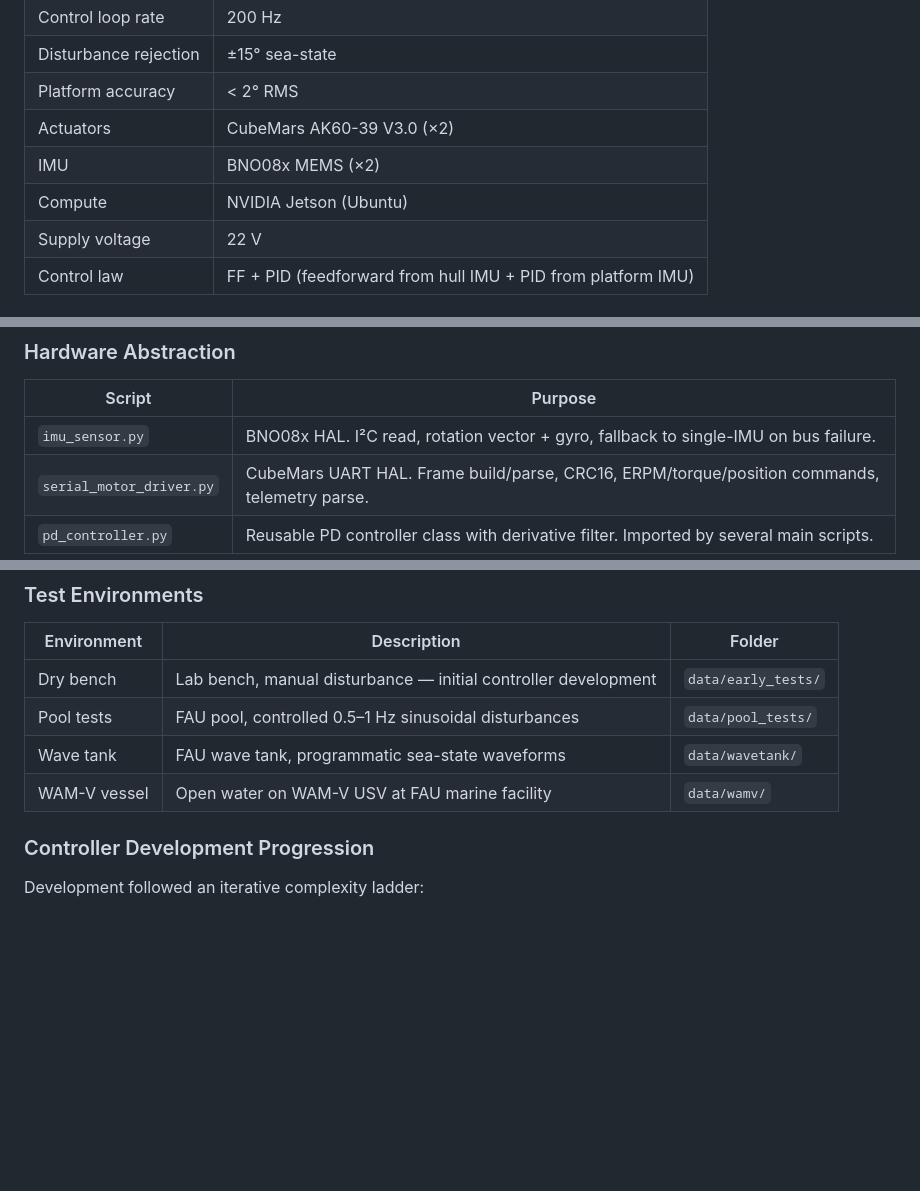
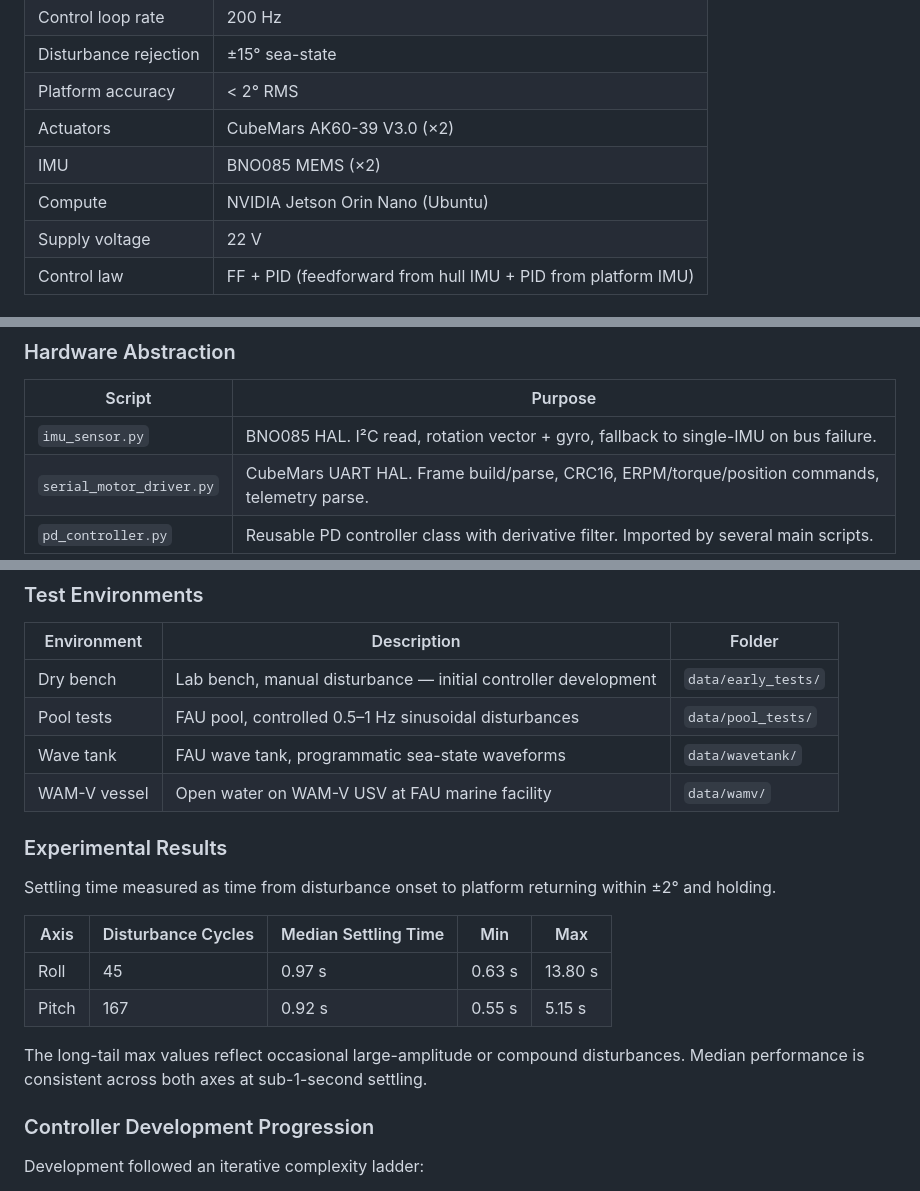
Before and after one commit to click-b8/Maritime-Active-Gimbal-Platform, a Markdown page: README.md, 3 parts joined by grey strips. Rendered like a GitHub page; blank space fills up the shorter version.

```diff
--- a/README.md
+++ b/README.md
@@ -46,8 +51,8 @@ A two-axis gimbal driven by direct-drive torque motors actively counteracts vess
 | Disturbance rejection | ±15° sea-state |
 | Platform accuracy | < 2° RMS |
 | Actuators | CubeMars AK60-39 V3.0 (×2) |
-| IMU | BNO08x MEMS (×2) |
-| Compute | NVIDIA Jetson (Ubuntu) |
+| IMU | BNO085 MEMS (×2) |
+| Compute | NVIDIA Jetson Orin Nano (Ubuntu) |
 | Supply voltage | 22 V |
 | Control law | FF + PID (feedforward from hull IMU + PID from platform IMU) |
 
@@ -146,7 +157,7 @@ All runnable scripts live in `firmware/`. Install dependencies with `pip install
 
 | Script | Purpose |
 |---|---|
-| `imu_sensor.py` | BNO08x HAL. I²C read, rotation vector + gyro, fallback to single-IMU on bus failure. |
+| `imu_sensor.py` | BNO085 HAL. I²C read, rotation vector + gyro, fallback to single-IMU on bus failure. |
 | `serial_motor_driver.py` | CubeMars UART HAL. Frame build/parse, CRC16, ERPM/torque/position commands, telemetry parse. |
 | `pd_controller.py` | Reusable PD controller class with derivative filter. Imported by several main scripts. |
 
@@ -286,6 +320,17 @@ python3 firmware/parse_fpd_run.py fpd_tune_data_20260409_143022.csv
 | Pool tests | FAU pool, controlled 0.5–1 Hz sinusoidal disturbances | `data/pool_tests/` |
 | Wave tank | FAU wave tank, programmatic sea-state waveforms | `data/wavetank/` |
 | WAM-V vessel | Open water on WAM-V USV at FAU marine facility | `data/wamv/` |
+
+### Experimental Results
+
+Settling time measured as time from disturbance onset to platform returning within ±2° and holding.
+
+| Axis | Disturbance Cycles | Median Settling Time | Min | Max |
+|---|---|---|---|---|
+| Roll | 45 | 0.97 s | 0.63 s | 13.80 s |
+| Pitch | 167 | 0.92 s | 0.55 s | 5.15 s |
+
+The long-tail max values reflect occasional large-amplitude or compound disturbances. Median performance is consistent across both axes at sub-1-second settling.
 
 ### Controller Development Progression
 
```
Also changed, not shown: other parts of README.md (+76 -16 lines).
